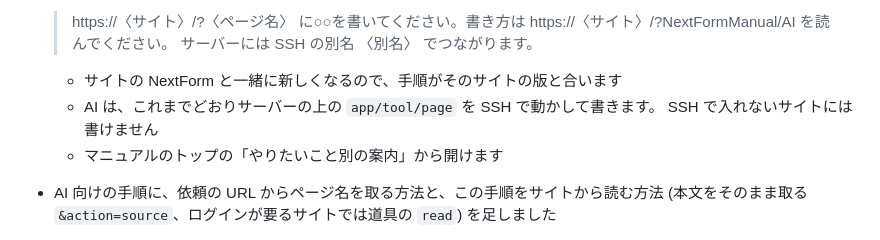
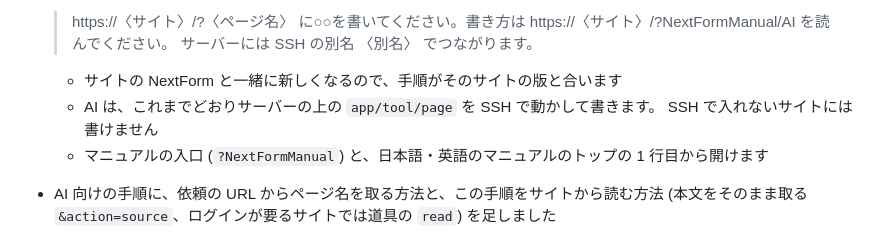
Before and after one commit to nofukao/NextForm, a Markdown page: CHANGELOG.md, the part around the change. Drawn GitHub-style.

```diff
--- a/CHANGELOG.md
+++ b/CHANGELOG.md
@@ -27,7 +27,7 @@ fork 元の ToraToraWiki 1.3.10 (rev.1285) からの差分という視点で書
   - サイトの NextForm と一緒に新しくなるので、手順がそのサイトの版と合います
   - AI は、これまでどおりサーバーの上の `app/tool/page` を SSH で動かして書きます。
     SSH で入れないサイトには書けません
-  - マニュアルのトップの「やりたいこと別の案内」から開けます
+  - マニュアルの入口 (`?NextFormManual`) と、日本語・英語のマニュアルのトップの 1 行目から開けます
 - AI 向けの手順に、依頼の URL からページ名を取る方法と、この手順をサイトから読む方法
   (本文をそのまま取る `&action=source`、ログインが要るサイトでは道具の `read`) を足しました
 - 組み込みマニュアルに Markdown のページを置けるようにしました (`app/manual/*.md` の 1 ファイルが
```
Also changed, not shown: docs/development/design-ai-manual.md (+22 -3 lines).
